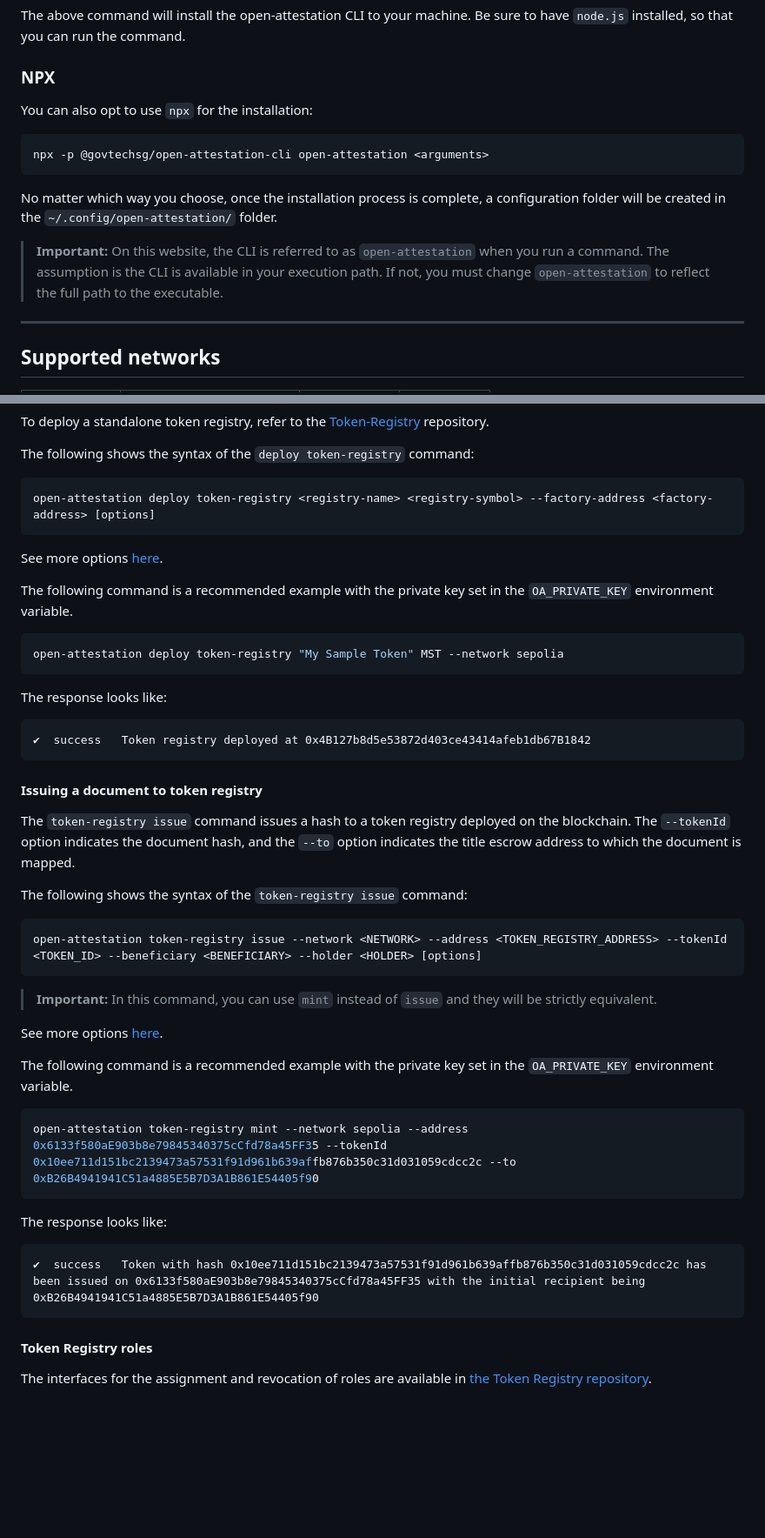
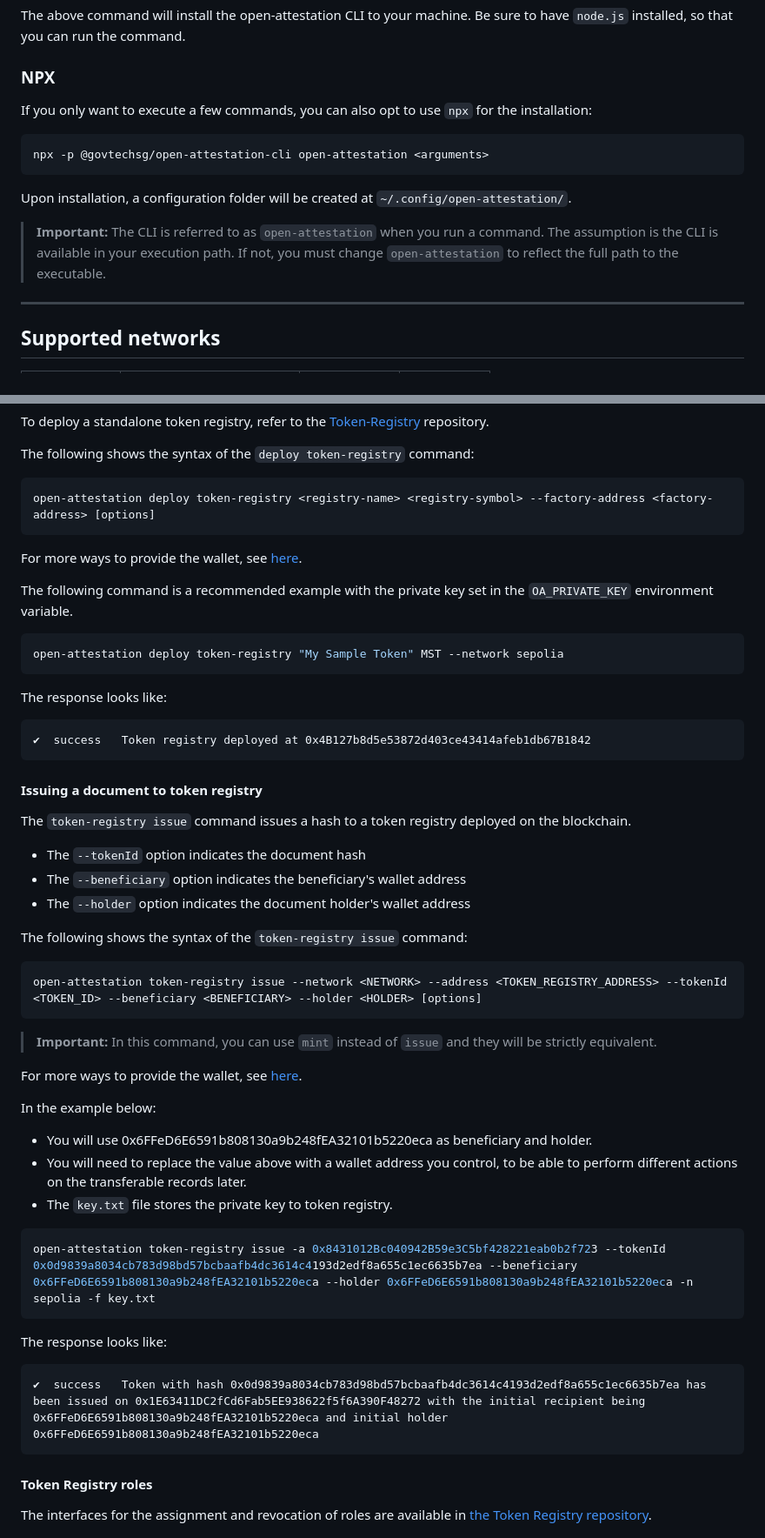
Before and after one commit to Open-Attestation/open-attestation-cli, a Markdown page: README.md, 2 parts joined by grey strips. Shown: that part at 87% size. Rendered like a GitHub page; blank space fills up the shorter version.

````diff
--- a/README.md
+++ b/README.md
@@ -23,15 +23,16 @@ npm install -g @govtechsg/open-attestation-cli
 The above command will install the open-attestation CLI to your machine. Be sure to have `node.js` installed, so that you can run the command.
 
 ### NPX
-You can also opt to use `npx` for the installation:
+
+If you only want to execute a few commands, you can also opt to use `npx` for the installation:
 
 ```bash
 npx -p @govtechsg/open-attestation-cli open-attestation <arguments>
 ```
 
-No matter which way you choose, once the installation process is complete, a configuration folder will be created in the `~/.config/open-attestation/` folder.
+Upon installation, a configuration folder will be created at `~/.config/open-attestation/`.
 
->**Important:** On this website, the CLI is referred to as `open-attestation` when you run a command. The assumption is the CLI is available in your execution path. If not, you must change `open-attestation` to reflect the full path to the executable.
+>**Important:** The CLI is referred to as `open-attestation` when you run a command. The assumption is the CLI is available in your execution path. If not, you must change `open-attestation` to reflect the full path to the executable.
 
 ---
 
@@ -414,7 +415,7 @@ The following shows the syntax of the `deploy token-registry` command:
 ```bash
 open-attestation deploy token-registry <registry-name> <registry-symbol> --factory-address <factory-address> [options]
 ```
-See more options [here](#providing-the-wallet).
+For more ways to provide the wallet, see [here](#providing-the-wallet).
 
 The following command is a recommended example with the private key set in the `OA_PRIVATE_KEY` environment variable.
 
@@ -430,9 +431,11 @@ The response looks like:
 
 #### Issuing a document to token registry
 
-The `token-registry issue` command issues a hash to a token registry deployed on the blockchain. The `--tokenId` option indicates the document hash, and the `--to` option indicates the title escrow address to which the document is mapped.
+The `token-registry issue` command issues a hash to a token registry deployed on the blockchain.
 
-<!--Flag: The syntax below didn't mention the `--to` option. The command example mentions `--to` option, but did not show how to use `--beneficiary` or `--holder` options.-->
+* The `--tokenId` option indicates the document hash
+* The `--beneficiary`  option indicates the beneficiary's wallet address
+* The `--holder` option indicates the document holder's wallet address
 
 The following shows the syntax of the `token-registry issue` command:
 
@@ -441,17 +444,20 @@ open-attestation token-registry issue --network <NETWORK> --address <TOKEN_REGIS
 ```
 >**Important:** In this command, you can use `mint` instead of `issue` and they will be strictly equivalent.
 
-See more options [here](#providing-the-wallet).
+For more ways to provide the wallet, see [here](#providing-the-wallet).
 
-The following command is a recommended example with the private key set in the `OA_PRIVATE_KEY` environment variable.
+In the example below:
+* You will use 0x6FFeD6E6591b808130a9b248fEA32101b5220eca as beneficiary and holder.
+* You will need to replace the value above with a wallet address you control, to be able to perform different actions on the transferable records later.
+* The `key.txt` file stores the private key to token registry.
 
 ```bash
-open-attestation token-registry mint --network sepolia --address 0x6133f580aE903b8e79845340375cCfd78a45FF35 --tokenId 0x10ee711d151bc2139473a57531f91d961b639affb876b350c31d031059cdcc2c --to 0xB26B4941941C51a4885E5B7D3A1B861E54405f90
+open-attestation token-registry issue -a 0x8431012Bc040942B59e3C5bf428221eab0b2f723 --tokenId 0x0d9839a8034cb783d98bd57bcbaafb4dc3614c4193d2edf8a655c1ec6635b7ea --beneficiary 0x6FFeD6E6591b808130a9b248fEA32101b5220eca --holder 0x6FFeD6E6591b808130a9b248fEA32101b5220eca -n sepolia -f key.txt
 ```
 The response looks like:
 
 ```
-✔  success   Token with hash 0x10ee711d151bc2139473a57531f91d961b639affb876b350c31d031059cdcc2c has been issued on 0x6133f580aE903b8e79845340375cCfd78a45FF35 with the initial recipient being 0xB26B4941941C51a4885E5B7D3A1B861E54405f90
+✔  success   Token with hash 0x0d9839a8034cb783d98bd57bcbaafb4dc3614c4193d2edf8a655c1ec6635b7ea has been issued on 0x1E63411DC2fCd6Fab5EE938622f5f6A390F48272 with the initial recipient being 0x6FFeD6E6591b808130a9b248fEA32101b5220eca and initial holder 0x6FFeD6E6591b808130a9b248fEA32101b5220eca
 ```
 
 #### Token Registry roles
````
Also changed, not shown: other parts of README.md (+30 -44 lines).
